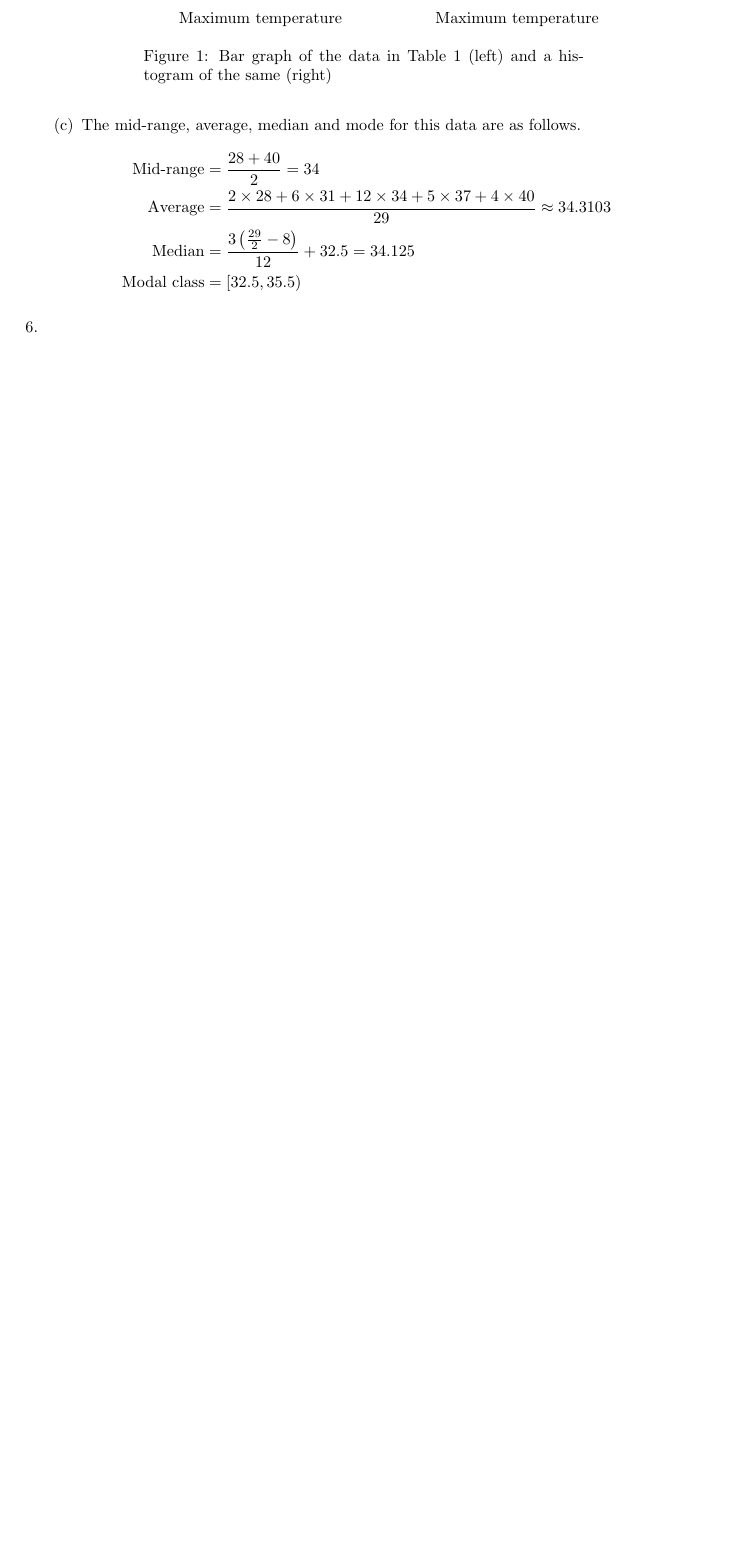
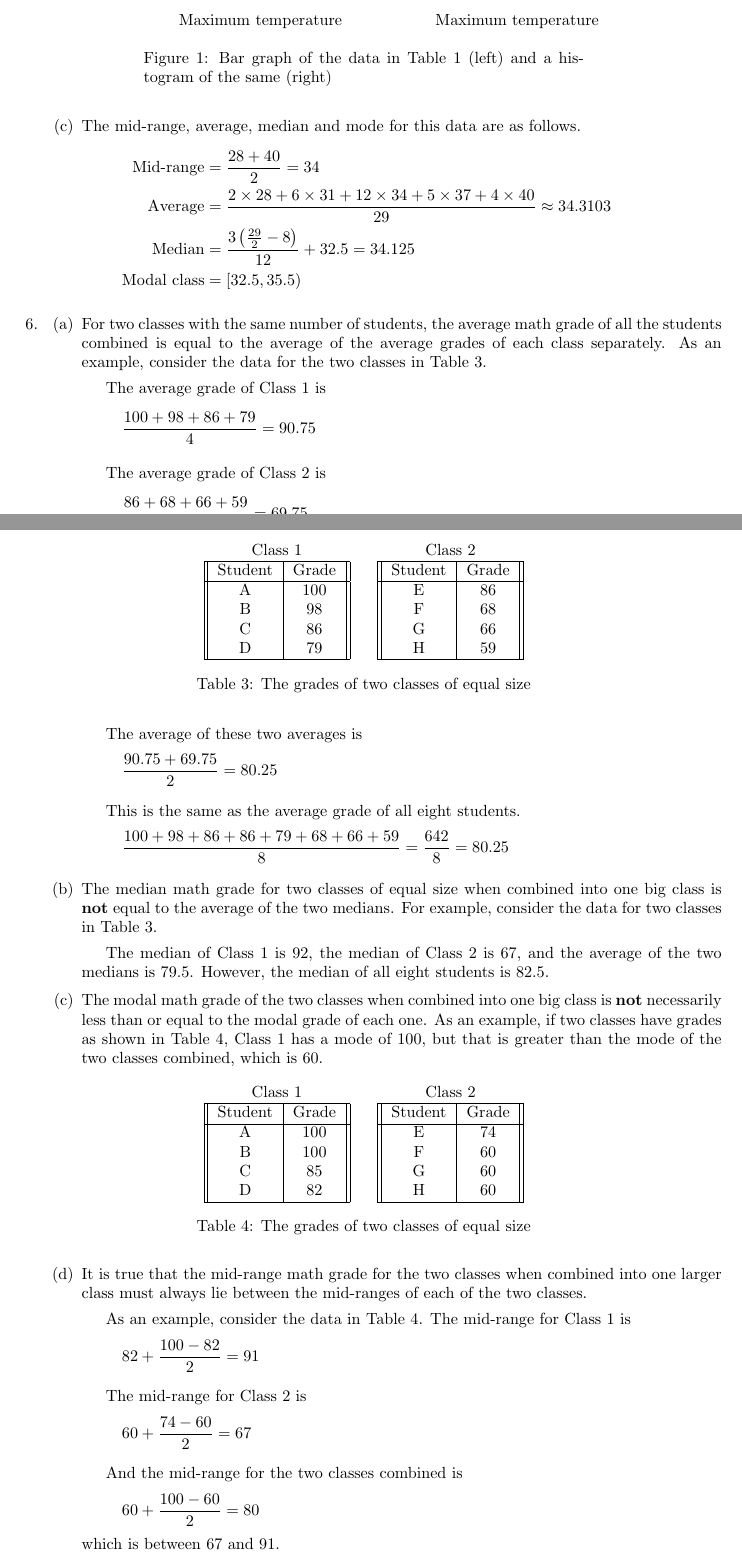
Before and after one commit to abrahammurciano/homework, a LaTeX problem sheet (Statistics/Statistics HW1 - Representation of Data/Statistics HW1 - Representation of Data.tex, which reads Statistics/Statistics HW1 - Representation of Data/preamble.sty): part of page 2 of 2 before the commit and two parts of pages 2 and 3 of 4 after it, the two joined at a grey line, cut so that both start at the same text, the shorter picture padded with empty space. Compiled offline with pdfLaTeX.

Commit message:
Finished Statistics HW1

```diff
--- a/Statistics/Statistics HW1 - Representation of Data/Statistics HW1 - Representation of Data.tex
+++ b/Statistics/Statistics HW1 - Representation of Data/Statistics HW1 - Representation of Data.tex
@@ -121,3 +121,96 @@
 	\end{enumerate}
 
 	\item[6.]
+	\begin{enumerate}
+		\item % a
+		For two classes with the same number of students, the average math grade of all the students combined is equal to the average of the average grades of each class separately. As an example, consider the data for the two classes in Table \ref{q6a-class-grades}.
+		\begin{table}[htb]
+			\centering
+			\begin{tabular}{||c|c||}
+				\multicolumn{2}{c}{Class 1} \\
+				\hline
+				Student & Grade \\
+				\hline
+				A & 100 \\
+				B & 98 \\
+				C & 86 \\
+				D & 79 \\
+				\hline
+			\end{tabular}
+			\hspace{10pt}
+			\begin{tabular}{||c|c||}
+				\multicolumn{2}{c}{Class 2} \\
+				\hline
+				Student & Grade \\
+				\hline
+				E & 86 \\
+				F & 68 \\
+				G & 66 \\
+				H & 59 \\
+				\hline
+			\end{tabular}
+			\caption{The grades of two classes of equal size}
+			\label{q6a-class-grades}
+		\end{table}
+
+		The average grade of Class 1 is
+		\[\frac{100 + 98 + 86 + 79}{4} = 90.75\]
+
+		The average grade of Class 2 is
+		\[\frac{86 + 68 + 66 + 59}{4} = 69.75\]
+
+		The average of these two averages is
+		\[\frac{90.75 + 69.75}{2} = 80.25\]
+
+		This is the same as the average grade of all eight students.
+		\[\frac{100 + 98 + 86 + 86 + 79 + 68 + 66 + 59}{8} = \frac{642}{8} = 80.25\]
+
+		\item % b
+		The median math grade for two classes of equal size when combined into one big class is \textbf{not} equal to the average of the two medians. For example, consider the data for two classes in Table \ref{q6a-class-grades}.
+
+		The median of Class 1 is 92, the median of Class 2 is 67, and the average of the two medians is 79.5. However, the median of all eight students is 82.5.
+
+		\item % c
+		The modal math grade of the two classes when combined into one big class is \textbf{not} necessarily less than or equal to the modal grade of each one. As an example, if two classes have grades as shown in Table \ref{q6c-class-grades}, Class 1 has a mode of 100, but that is greater than the mode of the two classes combined, which is 60.
+		\begin{table}[h]
+			\centering
+			\begin{tabular}{||c|c||}
+				\multicolumn{2}{c}{Class 1} \\
+				\hline
+				Student & Grade \\
+				\hline
+				A & 100 \\
+				B & 100 \\
+				C & 85 \\
+				D & 82 \\
+				\hline
+			\end{tabular}
+			\hspace{10pt}
+			\begin{tabular}{||c|c||}
+				\multicolumn{2}{c}{Class 2} \\
+				\hline
+				Student & Grade \\
+				\hline
+				E & 74 \\
+				F & 60 \\
+				G & 60 \\
+				H & 60 \\
+				\hline
+			\end{tabular}
+			\caption{The grades of two classes of equal size}
+			\label{q6c-class-grades}
+		\end{table}
+
+		\item % d
+		It is true that the mid-range math grade for the two classes when combined into one larger class must always lie between the mid-ranges of each of the two classes.
+
+		As an example, consider the data in Table \ref{q6c-class-grades}. The mid-range for Class 1 is
+		\[82 + \frac{100 - 82}{2} = 91\]
+
+		The mid-range for Class 2 is
+		\[60 + \frac{74-60}{2} = 67\]
+
+		And the mid-range for the two classes combined is
+		\[60 + \frac{100 - 60}{2} = 80\]
+		which is between 67 and 91.
+	\end{enumerate}
--- a/Statistics/Statistics HW1 - Representation of Data/preamble.sty
+++ b/Statistics/Statistics HW1 - Representation of Data/preamble.sty
@@ -63,6 +63,8 @@
 
 % \usepackage{centernot}	% centers not symbol. Usage: \centernot{...}
 
+\usepackage{booktabs}
+
 % Math mode in tables. Usage: use column type C
 \usepackage{array}   % for \newcolumntype macro
 \newcolumntype{C}{>{$}c<{$}} % math-mode version of "c" column type
```
Also changed, not shown: Statistics/Statistics HW1 - Representation of Data/Statistics HW1 - Representation of Data.pdf, Statistics/Statistics HW1 - Representation of Data/Statistics HW1 - Representation of Data.tex (54 more changed lines), 1 other file.
